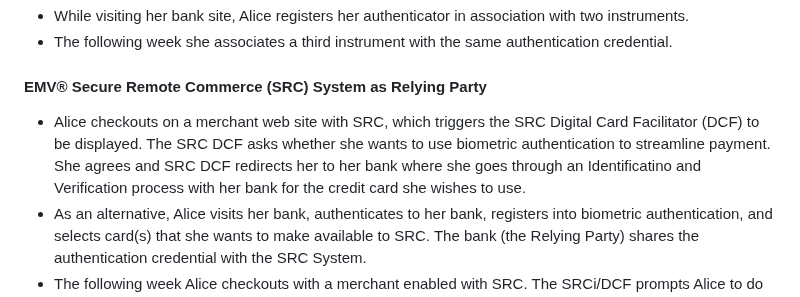
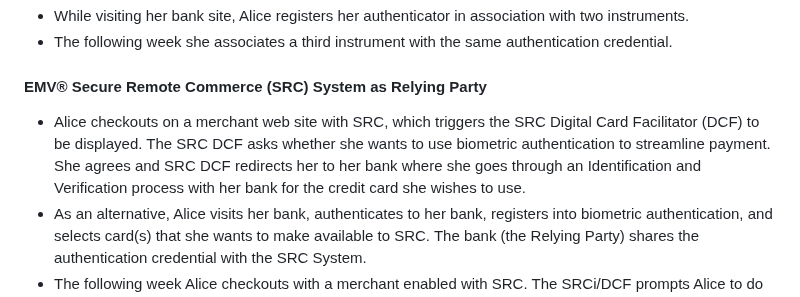
Before and after one commit to w3c/secure-payment-confirmation, a Markdown page: scope.md, the part around the change. GitHub-like rendering.

Commit message:
typo fix

```diff
--- a/scope.md
+++ b/scope.md
@@ -112,7 +112,7 @@ Note: This use case intends to capture the "in-transaction registration" use cas
 
 #### EMV&reg; Secure Remote Commerce (SRC) System as Relying Party
 
-* Alice checkouts on a merchant web site with SRC, which triggers the SRC Digital Card Facilitator (DCF) to be displayed. The SRC DCF asks whether she wants to use biometric authentication to streamline payment. She agrees and SRC DCF redirects her to her bank where she goes through an Identificatino and Verification process with her bank for the credit card she wishes to use.
+* Alice checkouts on a merchant web site with SRC, which triggers the SRC Digital Card Facilitator (DCF) to be displayed. The SRC DCF asks whether she wants to use biometric authentication to streamline payment. She agrees and SRC DCF redirects her to her bank where she goes through an Identification and Verification process with her bank for the credit card she wishes to use.
 * As an alternative, Alice visits her bank, authenticates to her bank, registers into biometric authentication, and selects card(s) that she wants to make available to SRC. The bank (the Relying Party) shares the authentication credential with the SRC System.
 * The following week Alice checkouts with a merchant enabled with SRC. The SRCi/DCF prompts Alice to do biometric authentication. The SRC System reviews the authentication results, and the bank authorizes the transaction.
 
```
